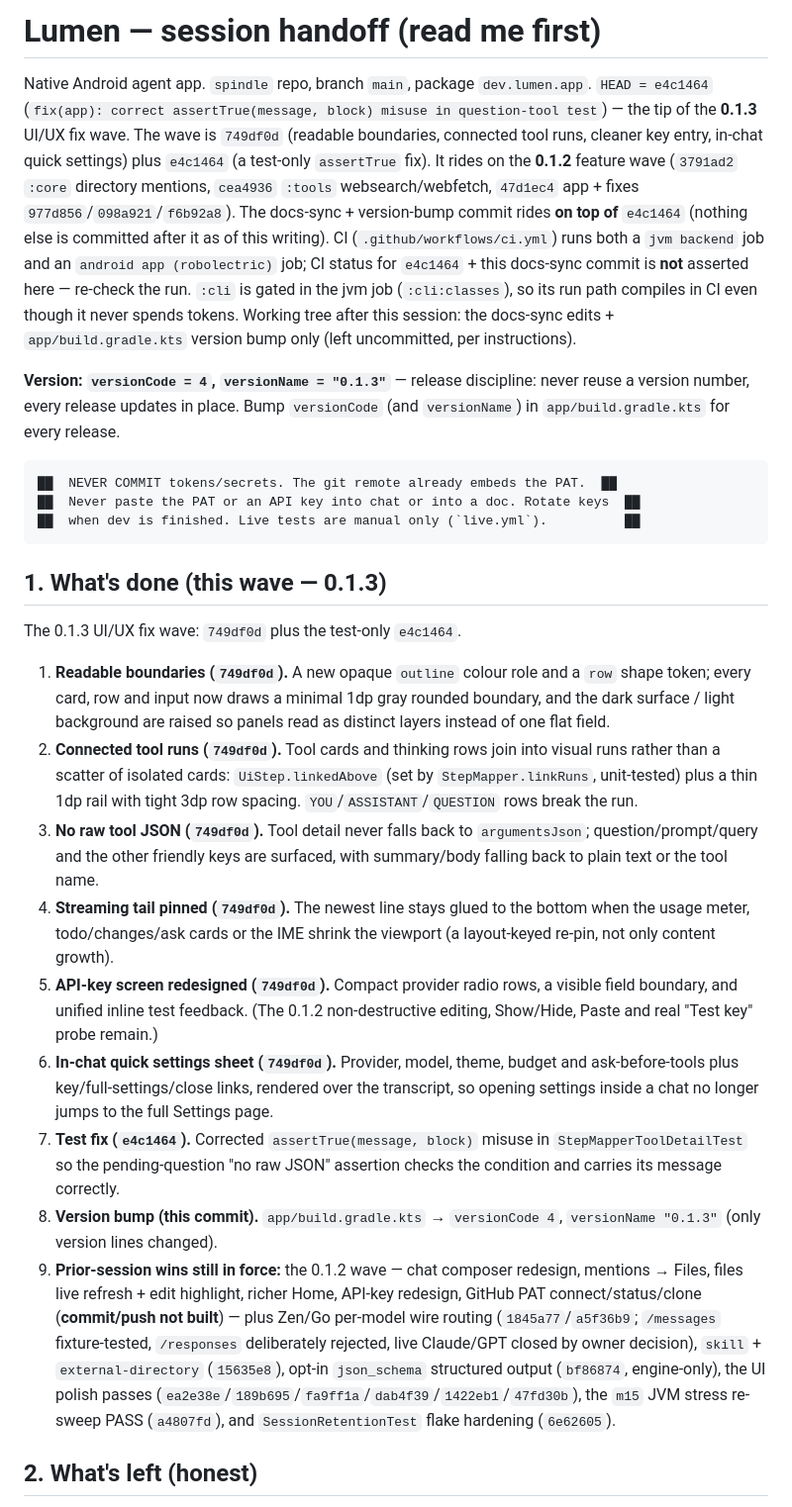
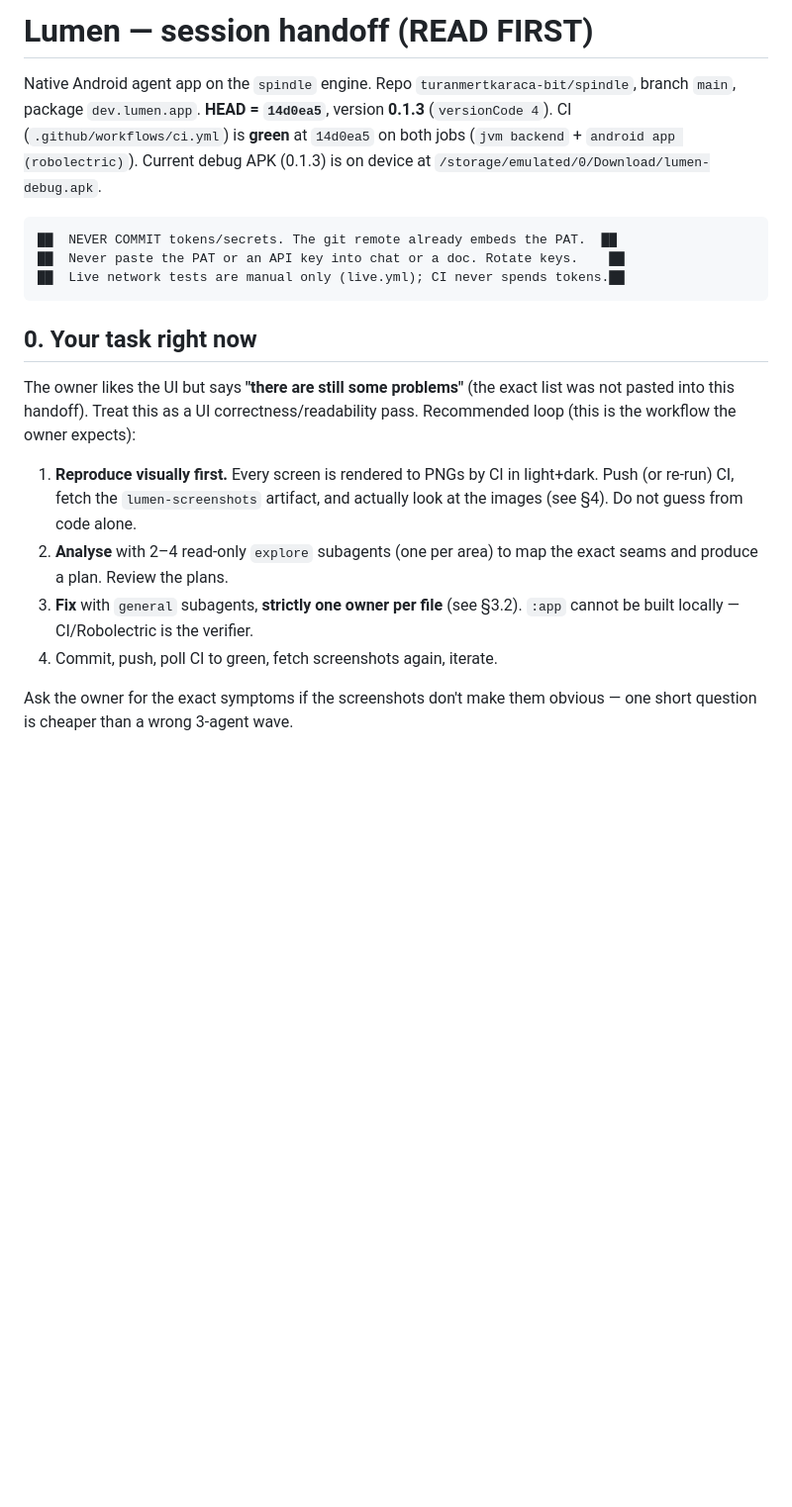
Before and after one commit to turanmertkaraca-bit/spindle, a Markdown page: docs/HANDOFF.md, the part around one of its changes. Shown at 99% size. Drawn GitHub-style; blank space fills up the shorter version.

Commit message:
docs: rewrite handoff for the next session (state, UI task, workflow)

````diff
--- a/docs/HANDOFF.md
+++ b/docs/HANDOFF.md
@@ -1,71 +1,33 @@
-# Lumen — session handoff (read me first)
+# Lumen — session handoff (READ FIRST)
 
-Native Android agent app. `spindle` repo, branch `main`, package `dev.lumen.app`.
-`HEAD = e4c1464` (`fix(app): correct assertTrue(message, block) misuse in
-question-tool test`) — the tip of the **0.1.3** UI/UX fix wave. The wave is
-`749df0d` (readable boundaries, connected tool runs, cleaner key entry, in-chat
-quick settings) plus `e4c1464` (a test-only `assertTrue` fix). It rides on the
-**0.1.2** feature wave (`3791ad2` `:core` directory mentions, `cea4936` `:tools`
-websearch/webfetch, `47d1ec4` app + fixes `977d856`/`098a921`/`f6b92a8`). The
-docs-sync + version-bump commit rides **on top of** `e4c1464` (nothing else is
-committed after it as of this writing). CI (`.github/workflows/ci.yml`) runs both
-a `jvm backend` job and an `android app (robolectric)` job; CI status for
-`e4c1464` + this docs-sync commit is **not** asserted here — re-check the run.
-`:cli` is gated in the jvm job (`:cli:classes`), so its run path compiles in CI
-even though it never spends tokens. Working tree after this session: the
-docs-sync edits + `app/build.gradle.kts` version bump only (left uncommitted, per
-instructions).
-
-**Version: `versionCode = 4`, `versionName = "0.1.3"`** — release discipline:
-never reuse a version number, every release updates in place. Bump `versionCode`
-(and `versionName`) in `app/build.gradle.kts` for every release.
+Native Android agent app on the `spindle` engine. Repo
+`turanmertkaraca-bit/spindle`, branch `main`, package `dev.lumen.app`.
+**HEAD = `14d0ea5`**, version **0.1.3** (`versionCode 4`). CI
+(`.github/workflows/ci.yml`) is **green** at `14d0ea5` on both jobs
+(`jvm backend` + `android app (robolectric)`). Current debug APK (0.1.3) is on
+device at `/storage/emulated/0/Download/lumen-debug.apk`.
 
 ```
 ██  NEVER COMMIT tokens/secrets. The git remote already embeds the PAT.  ██
-██  Never paste the PAT or an API key into chat or into a doc. Rotate keys  ██
-██  when dev is finished. Live tests are manual only (`live.yml`).          ██
+██  Never paste the PAT or an API key into chat or a doc. Rotate keys.    ██
+██  Live network tests are manual only (live.yml); CI never spends tokens.██
 ```
 
-## 1. What's done (this wave — 0.1.3)
+## 0. Your task right now
 
-The 0.1.3 UI/UX fix wave: `749df0d` plus the test-only `e4c1464`.
+The owner likes the UI but says **"there are still some problems"** (the exact
+list was not pasted into this handoff). Treat this as a UI correctness/readability
+pass. Recommended loop (this is the workflow the owner expects):
 
-1. **Readable boundaries (`749df0d`).** A new opaque `outline` colour role and a
-   `row` shape token; every card, row and input now draws a minimal 1dp gray
-   rounded boundary, and the dark surface / light background are raised so panels
-   read as distinct layers instead of one flat field.
-2. **Connected tool runs (`749df0d`).** Tool cards and thinking rows join into
-   visual runs rather than a scatter of isolated cards: `UiStep.linkedAbove` (set
-   by `StepMapper.linkRuns`, unit-tested) plus a thin 1dp rail with tight 3dp row
-   spacing. `YOU`/`ASSISTANT`/`QUESTION` rows break the run.
-3. **No raw tool JSON (`749df0d`).** Tool detail never falls back to
-   `argumentsJson`; question/prompt/query and the other friendly keys are
-   surfaced, with summary/body falling back to plain text or the tool name.
-4. **Streaming tail pinned (`749df0d`).** The newest line stays glued to the
-   bottom when the usage meter, todo/changes/ask cards or the IME shrink the
-   viewport (a layout-keyed re-pin, not only content growth).
-5. **API-key screen redesigned (`749df0d`).** Compact provider radio rows, a
-   visible field boundary, and unified inline test feedback. (The 0.1.2
-   non-destructive editing, Show/Hide, Paste and real "Test key" probe remain.)
-6. **In-chat quick settings sheet (`749df0d`).** Provider, model, theme, budget
-   and ask-before-tools plus key/full-settings/close links, rendered over the
-   transcript, so opening settings inside a chat no longer jumps to the full
-   Settings page.
-7. **Test fix (`e4c1464`).** Corrected `assertTrue(message, block)` misuse in
-   `StepMapperToolDetailTest` so the pending-question "no raw JSON" assertion
-   checks the condition and carries its message correctly.
-8. **Version bump (this commit).** `app/build.gradle.kts` → `versionCode 4`,
-   `versionName "0.1.3"` (only version lines changed).
-9. **Prior-session wins still in force:** the 0.1.2 wave — chat composer
-   redesign, mentions → Files, files live refresh + edit highlight, richer Home,
-   API-key redesign, GitHub PAT connect/status/clone (**commit/push not built**) —
-   plus Zen/Go per-model wire routing (`1845a77`/`a5f36b9`; `/messages`
-   fixture-tested, `/responses` deliberately rejected, live Claude/GPT closed by
-   owner decision), `skill` + `external-directory` (`15635e8`), opt-in
-   `json_schema` structured output (`bf86874`, engine-only), the UI polish passes
-   (`ea2e38e`/`189b695`/`fa9ff1a`/`dab4f39`/`1422eb1`/`47fd30b`), the `m15` JVM
-   stress re-sweep PASS (`a4807fd`), and `SessionRetentionTest` flake hardening
-   (`6e62605`).
+1. **Reproduce visually first.** Every screen is rendered to PNGs by CI in
+   light+dark. Push (or re-run) CI, fetch the `lumen-screenshots` artifact, and
+   actually look at the images (see §4). Do not guess from code alone.
+2. **Analyse** with 2–4 read-only `explore` subagents (one per area) to map the
+   exact seams and produce a plan. Review the plans.
+3. **Fix** with `general` subagents, **strictly one owner per file** (see §3.2).
+   `:app` cannot be built locally — CI/Robolectric is the verifier.
+4. Commit, push, poll CI to green, fetch screenshots again, iterate.
 
-## 2. What's left (honest)
+Ask the owner for the exact symptoms if the screenshots don't make them obvious —
+one short question is cheaper than a wrong 3-agent wave.
 
````
Also changed, not shown: other parts of docs/HANDOFF.md (+132 -100 lines).
